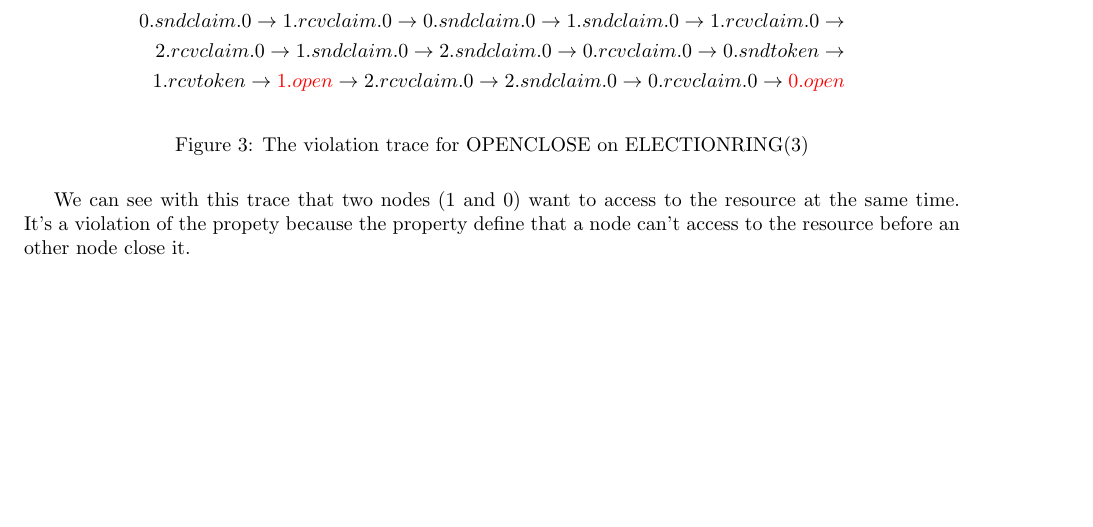
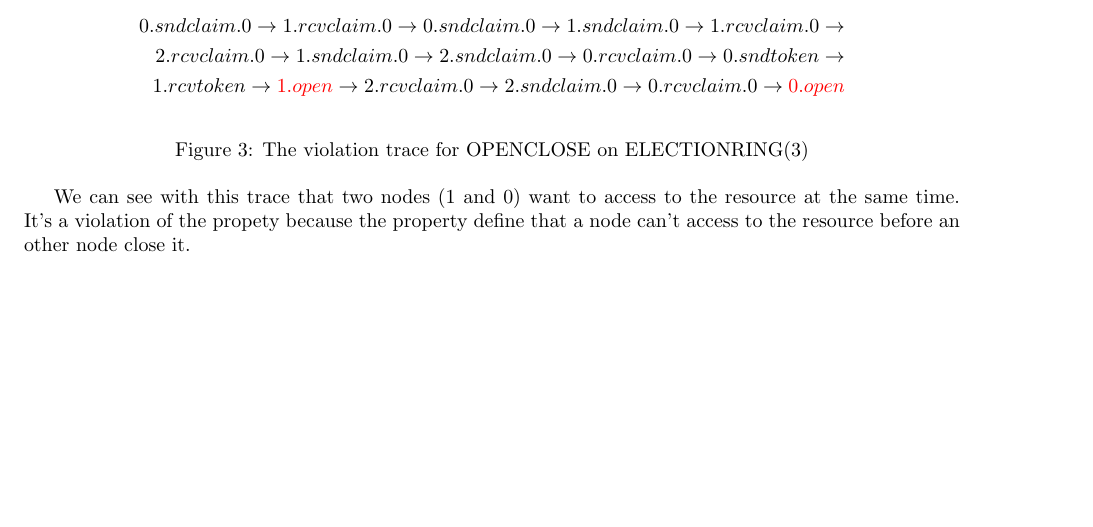
Before and after one commit to fthuin/LINGI2143_Concurrent_Systems, a LaTeX document (LaTeX/Main.tex): part of page 4 of 5 before the commit and part of page 3 of 4 after it, cut so that both start at the same text, the shorter picture padded with empty space. Compiled offline with pdfLaTeX.

Commit message:
include -> input

```diff
--- a/LaTeX/Main.tex
+++ b/LaTeX/Main.tex
@@ -57,7 +57,7 @@
 \end{equation*}
 \caption{The violation trace for OPENCLOSE on ELECTIONRING(3)}
 \end{figure}
-\include{violation_trace_openclose.tex}
+\input{violation_trace_openclose.tex}
 
 \section{ALLFAIR property}
 
```
